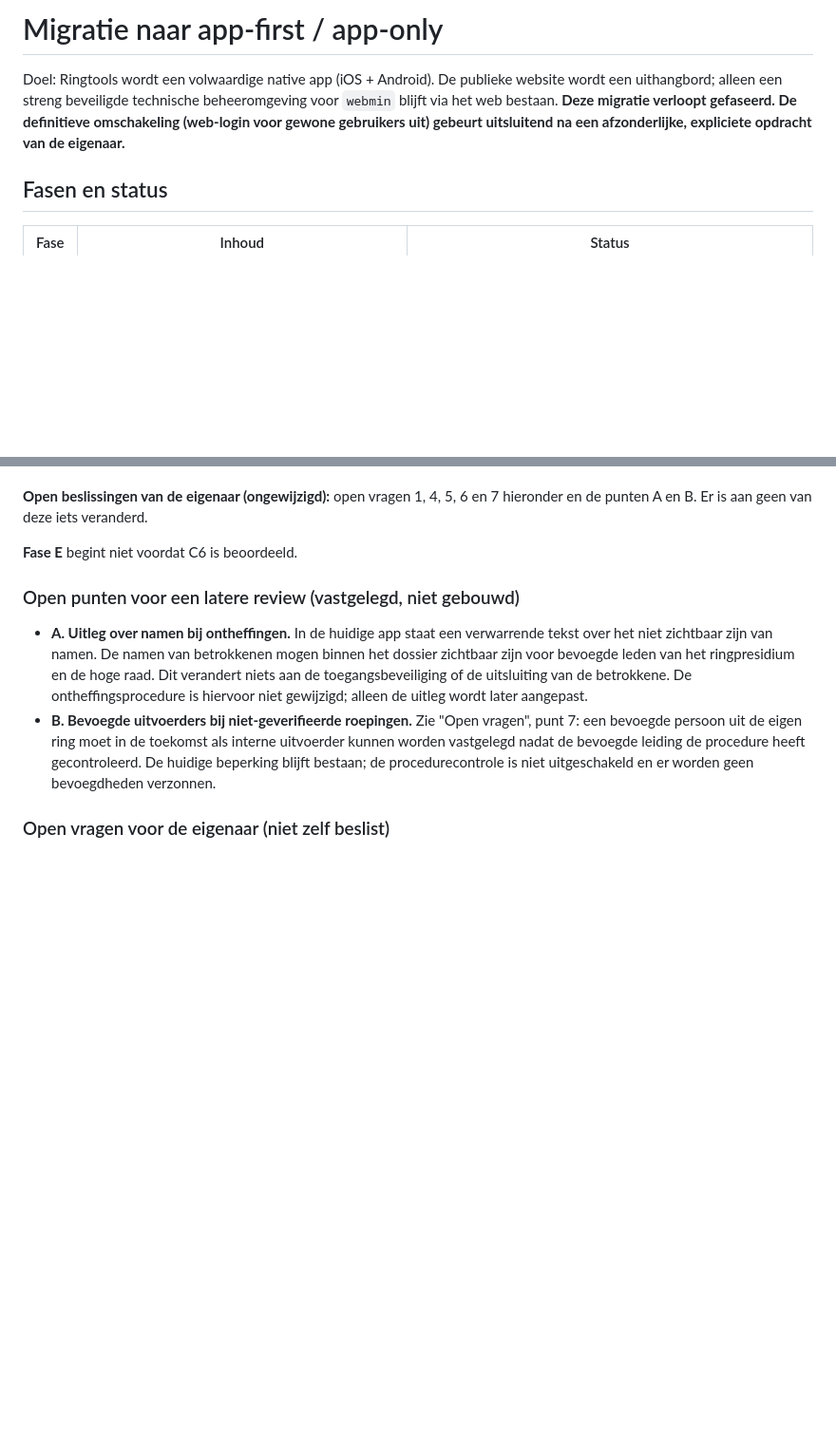
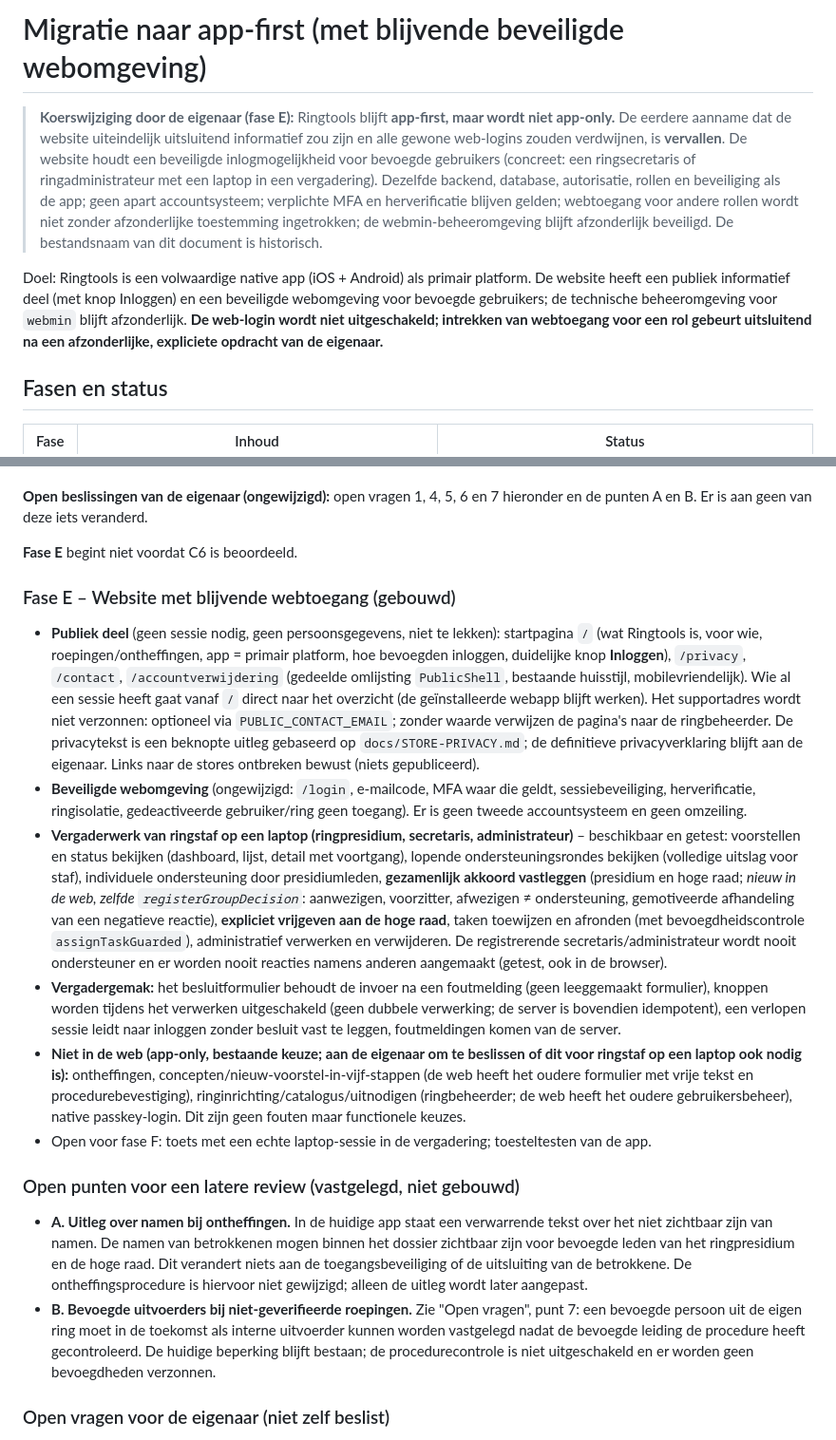
Before and after one commit to rjgout/Ringtools, a Markdown page: docs/MIGRATIE-APP-ONLY.md, 2 parts joined by grey strips. Shown at 95% size. Rendered like a GitHub page; blank space fills up the shorter version.

```diff
--- a/docs/MIGRATIE-APP-ONLY.md
+++ b/docs/MIGRATIE-APP-ONLY.md
@@ -1,8 +1,12 @@
-# Migratie naar app-first / app-only
+# Migratie naar app-first (met blijvende beveiligde webomgeving)
 
-Doel: Ringtools wordt een volwaardige native app (iOS + Android). De publieke website wordt een uithangbord; alleen een streng beveiligde
-technische beheeromgeving voor `webmin` blijft via het web bestaan. **Deze migratie verloopt gefaseerd. De definitieve omschakeling
-(web-login voor gewone gebruikers uit) gebeurt uitsluitend na een afzonderlijke, expliciete opdracht van de eigenaar.**
+> **Koerswijziging door de eigenaar (fase E):** Ringtools blijft **app-first, maar wordt niet app-only.** De eerdere aanname dat de website uiteindelijk uitsluitend informatief zou zijn en alle gewone
+> web-logins zouden verdwijnen, is **vervallen**. De website houdt een beveiligde inlogmogelijkheid voor bevoegde gebruikers (concreet: een ringsecretaris of ringadministrateur met een laptop in een vergadering).
+> Dezelfde backend, database, autorisatie, rollen en beveiliging als de app; geen apart accountsysteem; verplichte MFA en herverificatie blijven gelden; webtoegang voor andere rollen wordt niet zonder
+> afzonderlijke toestemming ingetrokken; de webmin-beheeromgeving blijft afzonderlijk beveiligd. De bestandsnaam van dit document is historisch.
+
+Doel: Ringtools is een volwaardige native app (iOS + Android) als primair platform. De website heeft een publiek informatief deel (met knop Inloggen) en een beveiligde webomgeving voor bevoegde gebruikers; de
+technische beheeromgeving voor `webmin` blijft afzonderlijk. **De web-login wordt niet uitgeschakeld; intrekken van webtoegang voor een rol gebeurt uitsluitend na een afzonderlijke, expliciete opdracht van de eigenaar.**
 
 ## Fasen en status
 
@@ -249,6 +251,19 @@ rate-limiter-opruiming; cron-dekking (sessies, inloglinks, openlinks, concepten,
 
 **Fase E** begint niet voordat C6 is beoordeeld.
 
+### Fase E – Website met blijvende webtoegang (gebouwd)
+- **Publiek deel** (geen sessie nodig, geen persoonsgegevens, niet te lekken): startpagina `/` (wat Ringtools is, voor wie, roepingen/ontheffingen, app = primair platform, hoe bevoegden inloggen, duidelijke knop **Inloggen**), `/privacy`,
+  `/contact`, `/accountverwijdering` (gedeelde omlijsting `PublicShell`, bestaande huisstijl, mobilevriendelijk). Wie al een sessie heeft gaat vanaf `/` direct naar het overzicht (de geïnstalleerde webapp blijft werken).
+  Het supportadres wordt niet verzonnen: optioneel via `PUBLIC_CONTACT_EMAIL`; zonder waarde verwijzen de pagina's naar de ringbeheerder. De privacytekst is een beknopte uitleg gebaseerd op `docs/STORE-PRIVACY.md`; de definitieve privacyverklaring blijft aan de eigenaar. Links naar de stores ontbreken bewust (niets gepubliceerd).
+- **Beveiligde webomgeving** (ongewijzigd: `/login`, e-mailcode, MFA waar die geldt, sessiebeveiliging, herverificatie, ringisolatie, gedeactiveerde gebruiker/ring geen toegang). Er is geen tweede accountsysteem en geen omzeiling.
+- **Vergaderwerk van ringstaf op een laptop (ringpresidium, secretaris, administrateur)** – beschikbaar en getest: voorstellen en status bekijken (dashboard, lijst, detail met voortgang), lopende ondersteuningsrondes bekijken (volledige uitslag voor staf), individuele
+  ondersteuning door presidiumleden, **gezamenlijk akkoord vastleggen** (presidium en hoge raad; *nieuw in de web, zelfde `registerGroupDecision`*: aanwezigen, voorzitter, afwezigen ≠ ondersteuning, gemotiveerde afhandeling van een negatieve reactie), **expliciet vrijgeven aan de hoge raad**,
+  taken toewijzen en afronden (met bevoegdheidscontrole `assignTaskGuarded`), administratief verwerken en verwijderen. De registrerende secretaris/administrateur wordt nooit ondersteuner en er worden nooit reacties namens anderen aangemaakt (getest, ook in de browser).
+- **Vergadergemak:** het besluitformulier behoudt de invoer na een foutmelding (geen leeggemaakt formulier), knoppen worden tijdens het verwerken uitgeschakeld (geen dubbele verwerking; de server is bovendien idempotent), een verlopen sessie leidt naar inloggen zonder besluit vast te leggen, foutmeldingen komen van de server.
+- **Niet in de web (app-only, bestaande keuze; aan de eigenaar om te beslissen of dit voor ringstaf op een laptop ook nodig is):** ontheffingen, concepten/nieuw-voorstel-in-vijf-stappen (de web heeft het oudere formulier met vrije tekst en procedurebevestiging), ringinrichting/catalogus/uitnodigen (ringbeheerder; de web heeft het oudere gebruikersbeheer),
+  native passkey-login. Dit zijn geen fouten maar functionele keuzes.
+- Open voor fase F: toets met een echte laptop-sessie in de vergadering; toesteltesten van de app.
+
 ### Open punten voor een latere review (vastgelegd, niet gebouwd)
 - **A. Uitleg over namen bij ontheffingen.** In de huidige app staat een verwarrende tekst over het niet zichtbaar zijn van namen. De namen van betrokkenen mogen binnen het dossier zichtbaar zijn voor bevoegde leden van het ringpresidium en de hoge raad.
   Dit verandert niets aan de toegangsbeveiliging of de uitsluiting van de betrokkene. De ontheffingsprocedure is hiervoor niet gewijzigd; alleen de uitleg wordt later aangepast.
```
Also changed, not shown: other parts of docs/MIGRATIE-APP-ONLY.md (+4 -6 lines), AGENTS.md (+28 -22 lines), docs/MOBILE.md (+1 -1 lines).
